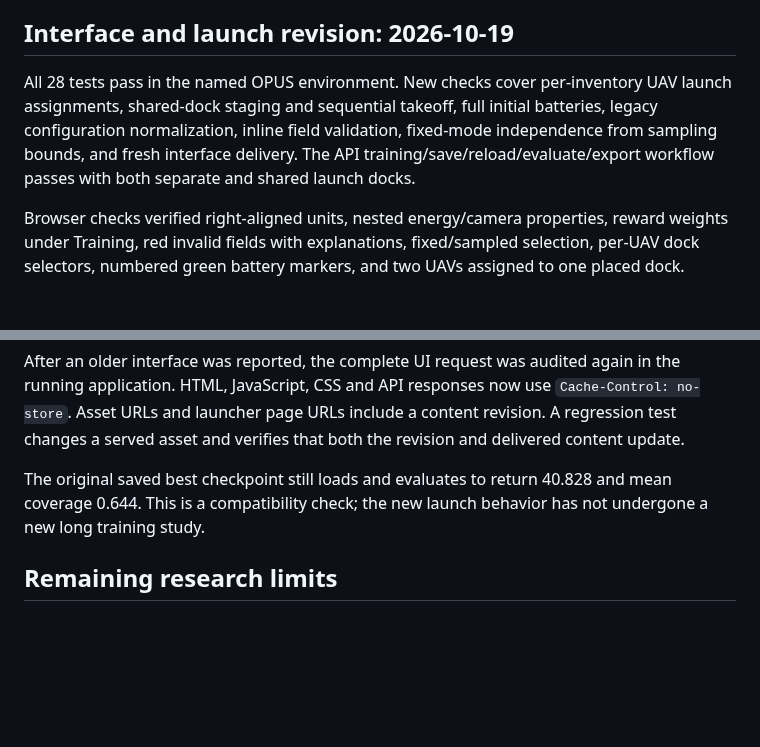
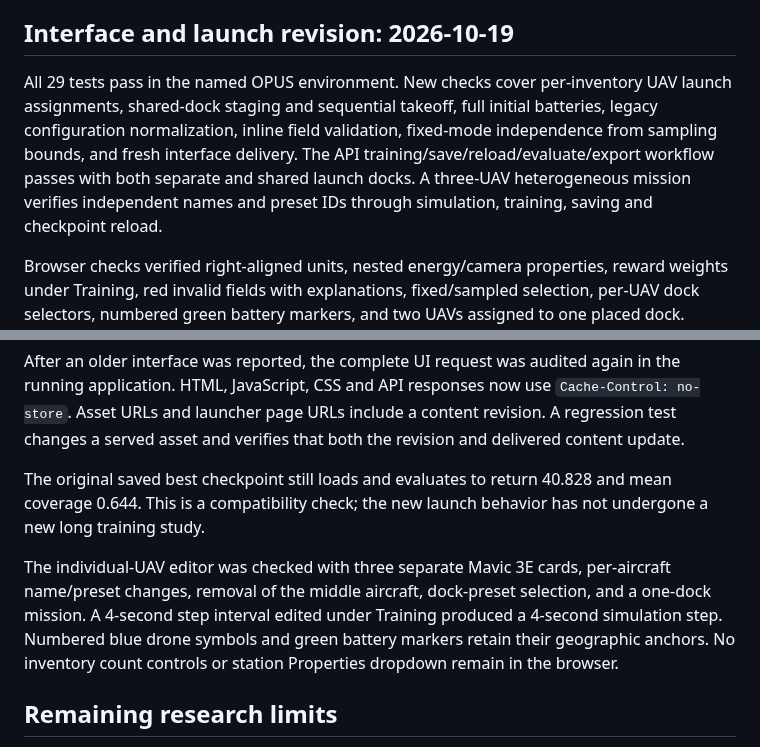
Before and after one commit to aura-laboratory/OPUS, a Markdown page: docs/VALIDATION.md, 2 parts joined by grey strips. Rendered like a GitHub page; blank space fills up the shorter version.

```diff
--- a/docs/VALIDATION.md
+++ b/docs/VALIDATION.md
@@ -56,7 +56,7 @@ The original project-local `.conda` environment was cloned into the named **OPUS
 
 ## Interface and launch revision: 2026-10-19
 
-All 28 tests pass in the named OPUS environment. New checks cover per-inventory UAV launch assignments, shared-dock staging and sequential takeoff, full initial batteries, legacy configuration normalization, inline field validation, fixed-mode independence from sampling bounds, and fresh interface delivery. The API training/save/reload/evaluate/export workflow passes with both separate and shared launch docks.
+All 29 tests pass in the named OPUS environment. New checks cover per-inventory UAV launch assignments, shared-dock staging and sequential takeoff, full initial batteries, legacy configuration normalization, inline field validation, fixed-mode independence from sampling bounds, and fresh interface delivery. The API training/save/reload/evaluate/export workflow passes with both separate and shared launch docks. A three-UAV heterogeneous mission verifies independent names and preset IDs through simulation, training, saving and checkpoint reload.
 
 Browser checks verified right-aligned units, nested energy/camera properties, reward weights under Training, red invalid fields with explanations, fixed/sampled selection, per-UAV dock selectors, numbered green battery markers, and two UAVs assigned to one placed dock. Changing the coverage grid from 1024 to 64 changed the displayed cell width from 0.156 m to 2.500 m for the same 2.56 ha area.
 
@@ -64,6 +64,8 @@ After an older interface was reported, the complete UI request was audited again
 
 The original saved best checkpoint still loads and evaluates to return 40.828 and mean coverage 0.644. This is a compatibility check; the new launch behavior has not undergone a new long training study.
 
+The individual-UAV editor was checked with three separate Mavic 3E cards, per-aircraft name/preset changes, removal of the middle aircraft, dock-preset selection, and a one-dock mission. A 4-second step interval edited under Training produced a 4-second simulation step. Numbered blue drone symbols and green battery markers retain their geographic anchors. No inventory count controls or station Properties dropdown remain in the browser.
+
 ## Remaining research limits
 
 The environment is an analytical simulator with documented assumptions. Aircraft power coefficients and camera templates need calibration. Full-scale heterogeneous multi-UAV learning, statistical repeatability across training seeds, collision avoidance quality and transfer to other areas need separate experiments. Exact trajectory resumption, full dynamics, terrain, NFZs, communication loss, queued recharge planning and station-placement optimization are outside v1. See `IMPLEMENTATION.md` for the executable modeling choices.
```
Also changed, not shown: other parts of docs/VALIDATION.md (+1 -1 lines), README.md (+2 -2 lines), docs/IMPLEMENTATION.md (+2 -2 lines), docs/PRESETS.md (added, +23 -0 lines), docs/dashboard.jpg, 8 other files.
